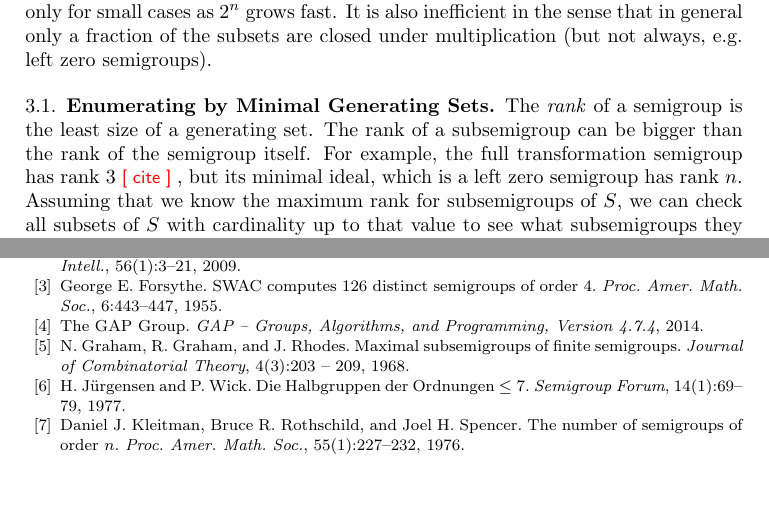
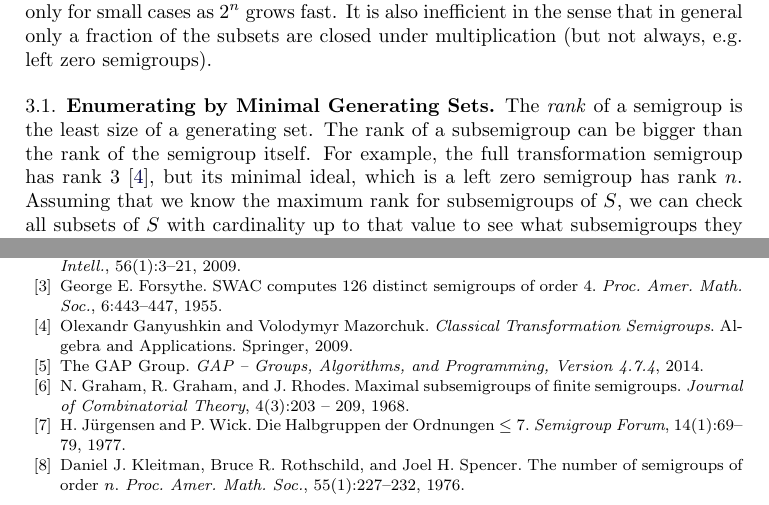
Before and after one commit to gap-packages/subsemi, a LaTeX paper (paper/subsemi.tex): two parts of pages 4 and 13 of 14, joined at a grey line, cut so that both start at the same text, the shorter picture padded with empty space. Compiled offline with pdfLaTeX.

Commit message:
added rank reference

```diff
--- a/paper/subsemi.tex
+++ b/paper/subsemi.tex
@@ -284,7 +284,7 @@ semigroups).
 \label{sec:mingen}
 The \emph{rank} of a semigroup is the least size of a  generating set.
 The rank of a subsemigroup can be bigger than the rank of the semigroup itself.
-For example, the full transformation semigroup has rank 3 \todo{cite}, but its minimal ideal, which is a left zero semigroup has rank $n$.
+For example, the full transformation semigroup has rank 3~\cite{ClassicalTransSemigroups2009}, but its minimal ideal, which is a left zero semigroup has rank $n$.
 Assuming that we know the maximum rank for subsemigroups of $S$, we can check all subsets of $S$ with cardinality up to that value to see what subsemigroups they generate.
 The same subsemigroup may be generated by many generating sets but the maximality guarantees that we get $\Sub(S)$.
 On each level $k$ we check $\binom{|S|}{k}$ many generator sets.
```
Also changed, not shown: 1 other file.
